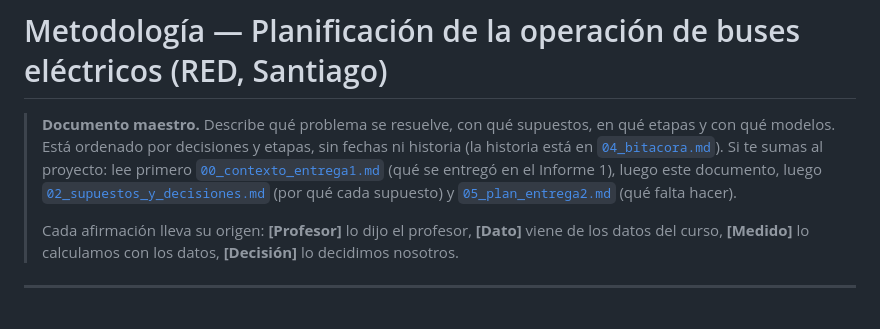
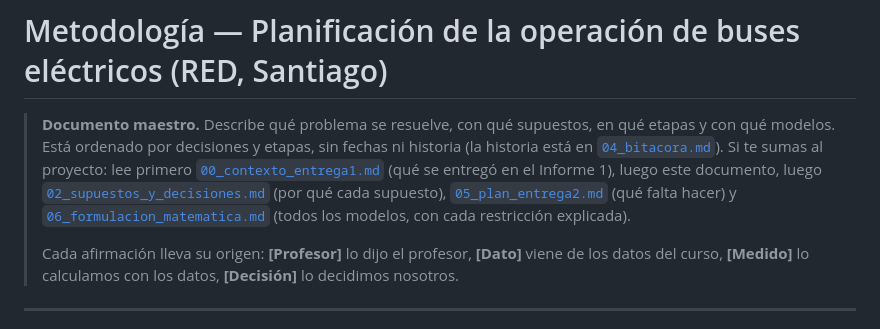
Before and after one commit to nbennettb/capstone-grupo-24, a Markdown page: docs/context/01_metodologia.md, the part around the change. Drawn GitHub-style.

Commit message:
Archivo formulación matematica en context

```diff
--- a/docs/context/01_metodologia.md
+++ b/docs/context/01_metodologia.md
@@ -5,7 +5,8 @@
 > [`04_bitacora.md`](04_bitacora.md)). Si te sumas al proyecto: lee primero
 > [`00_contexto_entrega1.md`](00_contexto_entrega1.md) (qué se entregó en el Informe 1), luego este
 > documento, luego [`02_supuestos_y_decisiones.md`](02_supuestos_y_decisiones.md) (por qué cada
-> supuesto) y [`05_plan_entrega2.md`](05_plan_entrega2.md) (qué falta hacer).
+> supuesto), [`05_plan_entrega2.md`](05_plan_entrega2.md) (qué falta hacer) y
+> [`06_formulacion_matematica.md`](06_formulacion_matematica.md) (todos los modelos, con cada restricción explicada).
 >
 > Cada afirmación lleva su origen: **[Profesor]** lo dijo el profesor, **[Dato]** viene de los datos
 > del curso, **[Medido]** lo calculamos con los datos, **[Decisión]** lo decidimos nosotros.
```
Also changed, not shown: docs/context/06_formulacion_matematica.md (added, +308 -0 lines).
